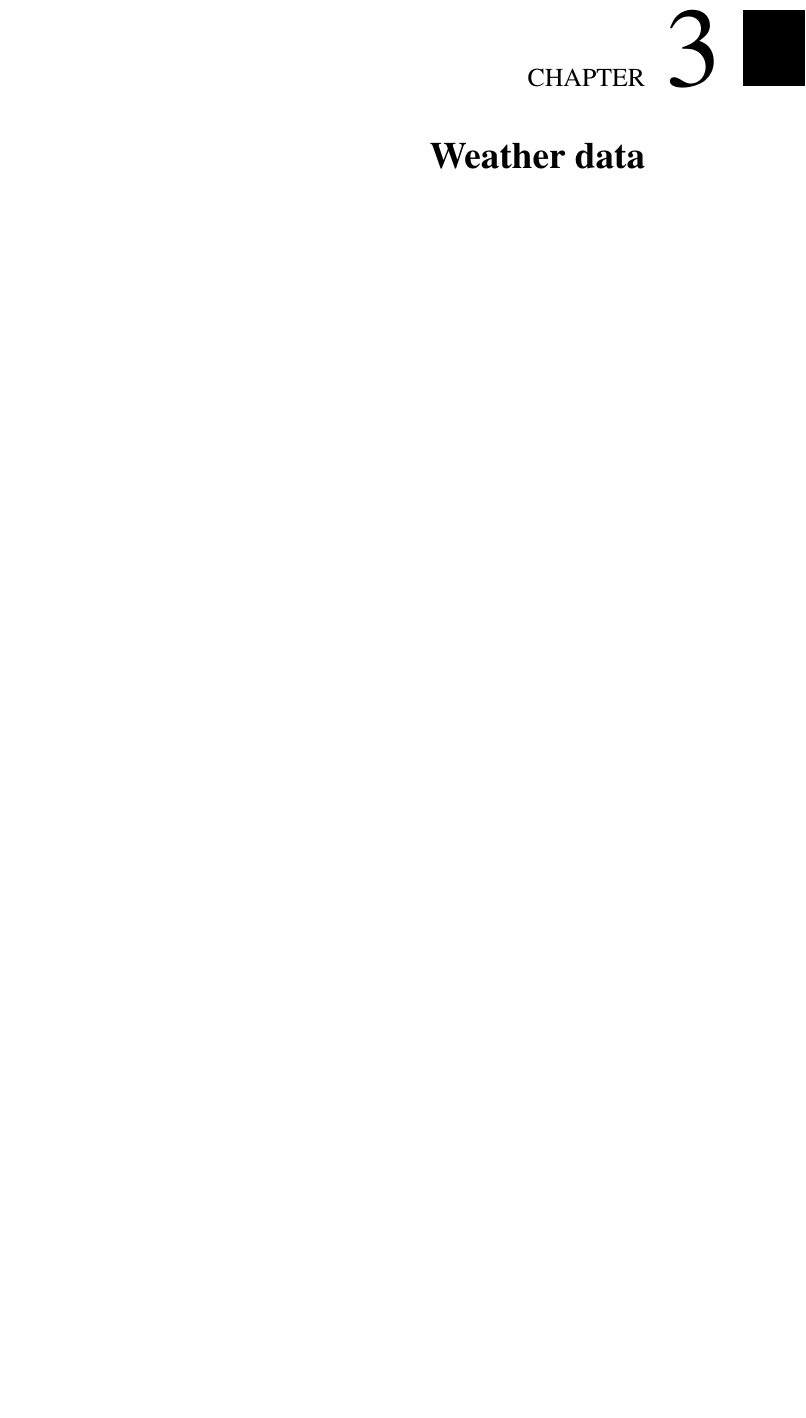
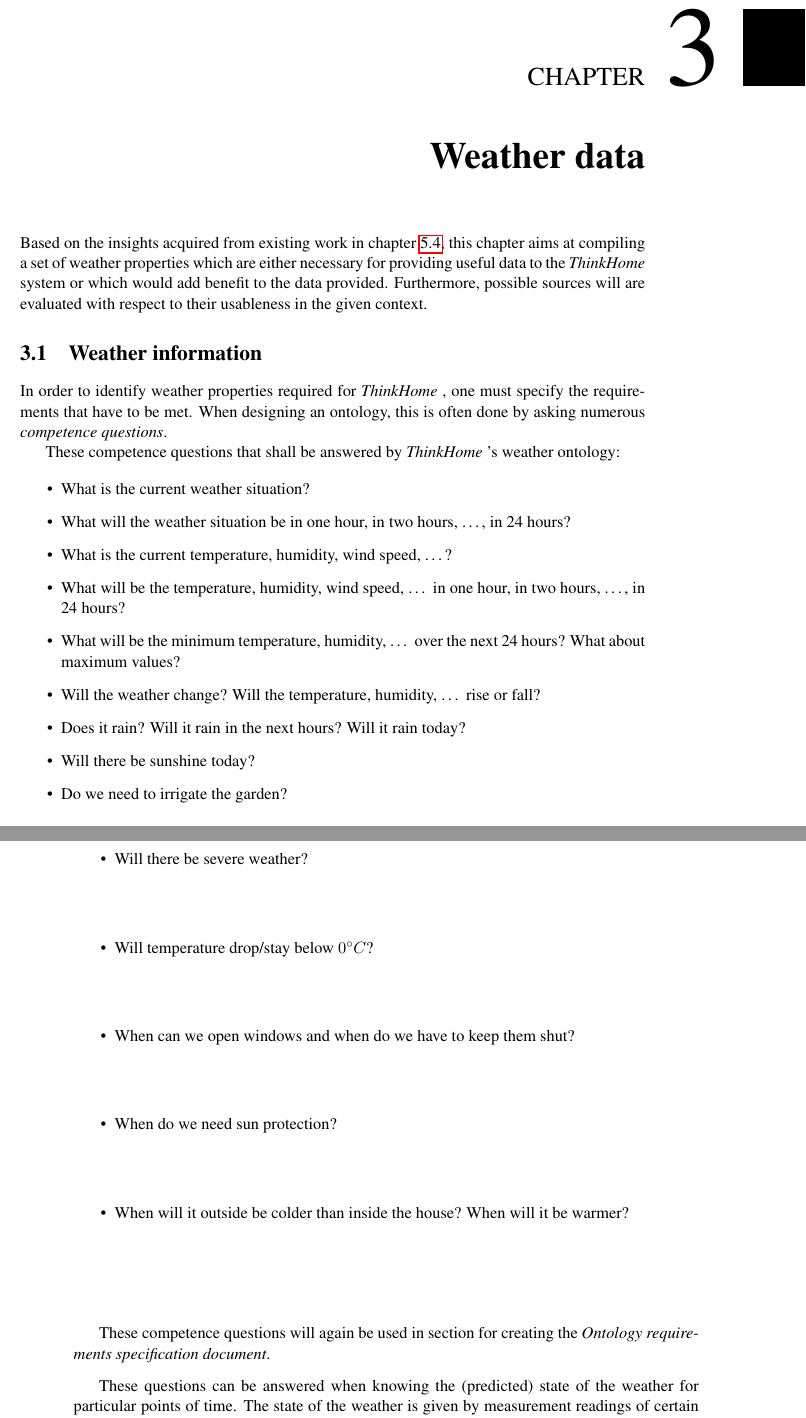
Before and after one commit to paulchen/master-thesis, a LaTeX thesis (diplomarbeit/thesis.tex, which reads diplomarbeit/chapters/weather_data.tex): part of page 19 of 55 before the commit and two parts of pages 19 and 20 of 57 after it, the two joined at a grey line, cut so that both start at the same text, the shorter picture padded with empty space. Compiled offline with pdfLaTeX.

Commit message:
ongoing work in chapter 3

```diff
--- a/diplomarbeit/chapters/weather_data.tex
+++ b/diplomarbeit/chapters/weather_data.tex
@@ -2,3 +2,35 @@
 
 % TODO some section containing thoughts about which data is required for the ThinkHome ontology, e.g. in the chapter about the ontology itself?
 
+Based on the insights acquired from existing work in chapter \ref{ch:existing_work}, this chapter aims at compiling a set of weather properties which are either necessary for providing useful data to the \thinkhome system or which would add benefit to the data provided. Furthermore, possible sources will are evaluated with respect to their usableness in the given context.
+
+\section{Weather information}
+
+% TODO reference competence questions
+In order to identify weather properties required for \thinkhome, one must specify the requirements that have to be met. When designing an ontology, this is often done by asking numerous \emph{competence questions}.
+
+These competence questions that shall be answered by \thinkhome's weather ontology:
+
+% TODO answer: where do 24 hours come from? discuss questions further? how were these questions built?
+\begin{itemize}
+  \item What is the current weather situation?
+  \item What will the weather situation be in one hour, in two hours, …, in 24 hours?
+  \item What is the current temperature, humidity, wind speed, …?
+  \item What will be the temperature, humidity, wind speed, … in one hour, in two hours, …, in 24 hours?
+  \item What will be the minimum temperature, humidity, … over the next 24 hours? What about maximum values?
+  \item Will the weather change? Will the temperature, humidity, … rise or fall?
+  \item Does it rain? Will it rain in the next hours? Will it rain today?
+  \item Will there be sunshine today?
+  \item Do we need to irrigate the garden?
+  \item Will there be severe weather?
+  \item Will temperature drop/stay below $0^\circ C$?
+  \item When can we open windows and when do we have to keep them shut?
+  \item When do we need sun protection?
+  \item When will it outside be colder than inside the house? When will it be warmer?
+\end{itemize}
+
+These competence questions will again be used in section \label{sec:ontology_specification} for creating the \emph{Ontology requirements specification document}.
+
+% TODO references
+% TODO measurement readings
+These questions can be answered when knowing the (predicted) state of the weather for particular points of time. The state of the weather is given by measurement readings of certain \emph{weather elements}. These weather elements are temperature, relative and absolute humidity, dew point temperature, wind speed, wind direction, precipitation, cloud coverage etc.
```
Also changed, not shown: diplomarbeit/chapters/thinkhomeweather_ontology.tex (+3 -1 lines), diplomarbeit/chapters/weather_data.tex (10 more changed lines).
